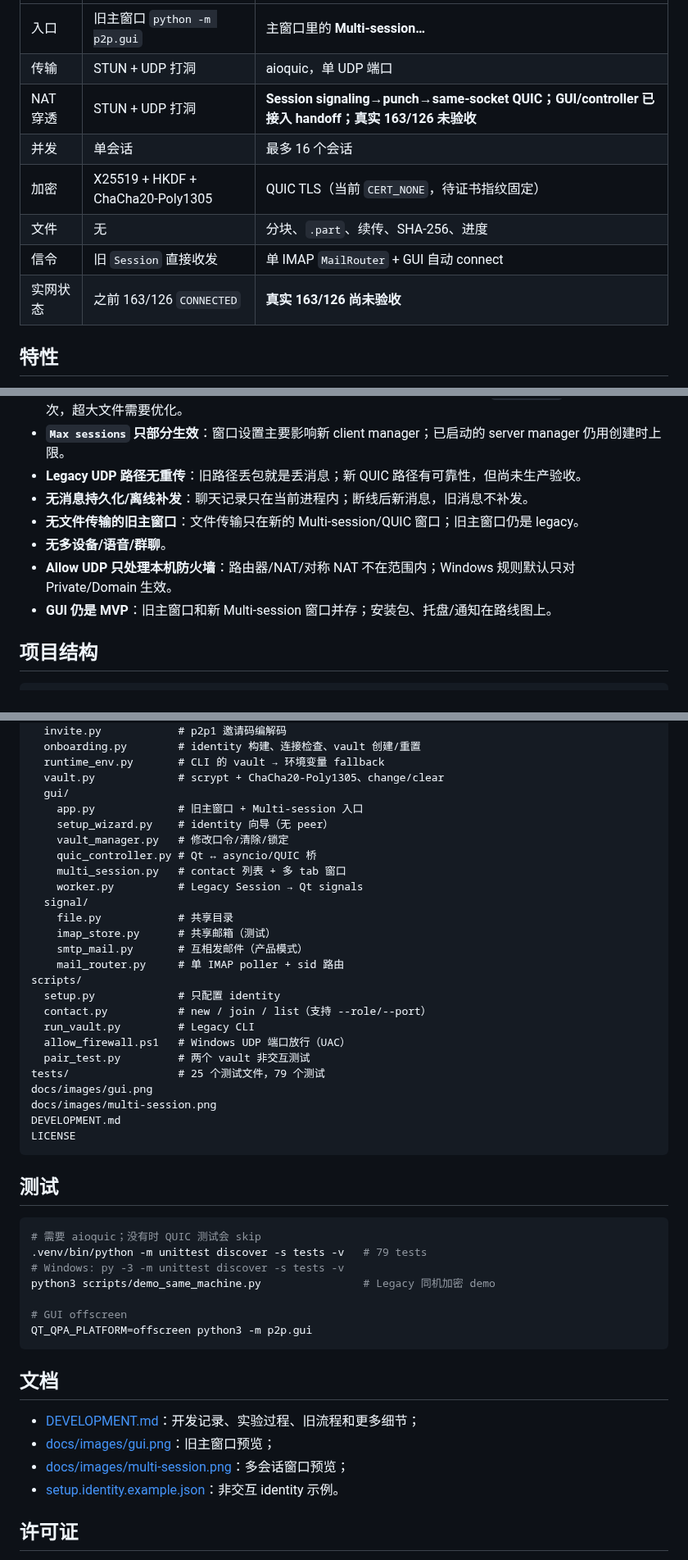
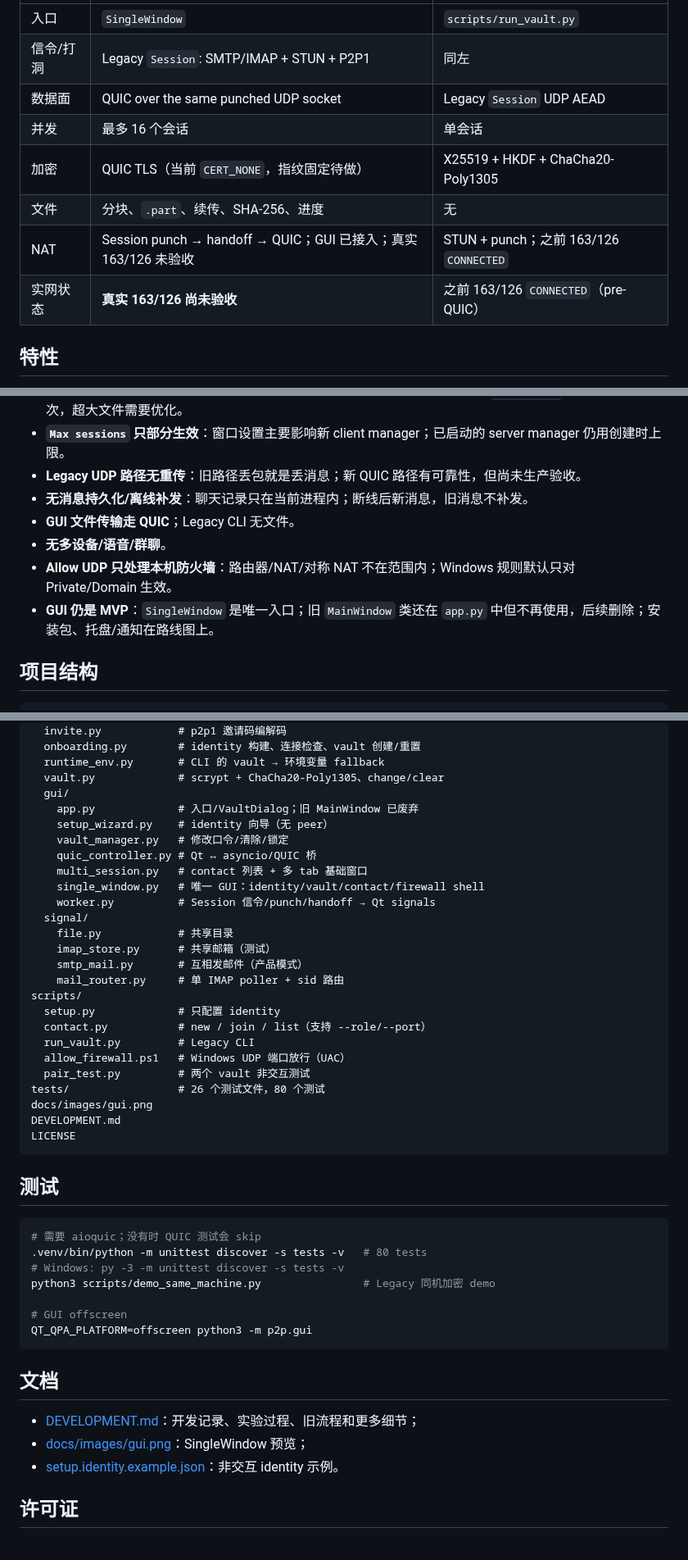
Before and after one commit to B4r1m0ss/StrayPigeon, a Markdown page: README.md, 3 parts joined by grey strips. Shown at 82% size. GitHub-like rendering.

````diff
--- a/README.md
+++ b/README.md
@@ -36,12 +33,12 @@
 |---|---|---|
-| 入口 | 旧主窗口 `python -m p2p.gui` | 主窗口里的 **Multi-session…** |
-| 传输 | STUN + UDP 打洞 | aioquic，单 UDP 端口 |
-| NAT 穿透 | STUN + UDP 打洞 | **Session signaling→punch→same-socket QUIC；GUI/controller 已接入 handoff；真实 163/126 未验收** |
-| 并发 | 单会话 | 最多 16 个会话 |
-| 加密 | X25519 + HKDF + ChaCha20-Poly1305 | QUIC TLS（当前 `CERT_NONE`，待证书指纹固定） |
-| 文件 | 无 | 分块、`.part`、续传、SHA-256、进度 |
-| 信令 | 旧 `Session` 直接收发 | 单 IMAP `MailRouter` + GUI 自动 connect |
-| 实网状态 | 之前 163/126 `CONNECTED` | **真实 163/126 尚未验收** |
+| 入口 | `SingleWindow` | `scripts/run_vault.py` |
+| 信令/打洞 | Legacy `Session`: SMTP/IMAP + STUN + P2P1 | 同左 |
+| 数据面 | QUIC over the same punched UDP socket | Legacy `Session` UDP AEAD |
+| 并发 | 最多 16 个会话 | 单会话 |
+| 加密 | QUIC TLS（当前 `CERT_NONE`，指纹固定待做） | X25519 + HKDF + ChaCha20-Poly1305 |
+| 文件 | 分块、`.part`、续传、SHA-256、进度 | 无 |
+| NAT | Session punch → handoff → QUIC；GUI 已接入；真实 163/126 未验收 | STUN + punch；之前 163/126 `CONNECTED` |
+| 实网状态 | **真实 163/126 尚未验收** | 之前 163/126 `CONNECTED`（pre-QUIC） |
 
 ## 特性
 
@@ -252,10 +239,10 @@ python3 scripts/run_vault.py --vault ~/.config/email-p2p/vault.json \
 - **`Max sessions` 只部分生效**：窗口设置主要影响新 client manager；已启动的 server manager 仍用创建时上限。
 - **Legacy UDP 路径无重传**：旧路径丢包就是丢消息；新 QUIC 路径有可靠性，但尚未生产验收。
 - **无消息持久化/离线补发**：聊天记录只在当前进程内；断线后新消息，旧消息不补发。
-- **无文件传输的旧主窗口**：文件传输只在新的 Multi-session/QUIC 窗口；旧主窗口仍是 legacy。
+- **GUI 文件传输走 QUIC**；Legacy CLI 无文件。
 - **无多设备/语音/群聊**。
 - **Allow UDP 只处理本机防火墙**：路由器/NAT/对称 NAT 不在范围内；Windows 规则默认只对 Private/Domain 生效。
-- **GUI 仍是 MVP**：旧主窗口和新 Multi-session 窗口并存；安装包、托盘/通知在路线图上。
+- **GUI 仍是 MVP**：`SingleWindow` 是唯一入口；旧 `MainWindow` 类还在 `app.py` 中但不再使用，后续删除；安装包、托盘/通知在路线图上。
 
 ## 项目结构
 
@@ -276,12 +263,13 @@ p2p/
   runtime_env.py       # CLI 的 vault → 环境变量 fallback
   vault.py             # scrypt + ChaCha20-Poly1305、change/clear
   gui/
-    app.py             # 旧主窗口 + Multi-session 入口
+    app.py             # 入口/VaultDialog；旧 MainWindow 已废弃
     setup_wizard.py    # identity 向导（无 peer）
     vault_manager.py   # 修改口令/清除/锁定
     quic_controller.py # Qt ↔ asyncio/QUIC 桥
-    multi_session.py   # contact 列表 + 多 tab 窗口
-    worker.py          # Legacy Session → Qt signals
+    multi_session.py   # contact 列表 + 多 tab 基础窗口
+    single_window.py   # 唯一 GUI：identity/vault/contact/firewall shell
+    worker.py          # Session 信令/punch/handoff → Qt signals
   signal/
     file.py            # 共享目录
     imap_store.py      # 共享邮箱（测试）
@@ -293,9 +281,8 @@ scripts/
   run_vault.py         # Legacy CLI
   allow_firewall.ps1   # Windows UDP 端口放行（UAC）
   pair_test.py         # 两个 vault 非交互测试
-tests/                 # 25 个测试文件，79 个测试
+tests/                 # 26 个测试文件，80 个测试
 docs/images/gui.png
-docs/images/multi-session.png
 DEVELOPMENT.md
 LICENSE
 ```
@@ -304,7 +291,7 @@ LICENSE
 
 ```bash
 # 需要 aioquic；没有时 QUIC 测试会 skip
-.venv/bin/python -m unittest discover -s tests -v   # 79 tests
+.venv/bin/python -m unittest discover -s tests -v   # 80 tests
 # Windows: py -3 -m unittest discover -s tests -v
 python3 scripts/demo_same_machine.py                # Legacy 同机加密 demo
 
@@ -315,8 +302,7 @@ QT_QPA_PLATFORM=offscreen python3 -m p2p.gui
 ## 文档
 
 - [DEVELOPMENT.md](DEVELOPMENT.md)：开发记录、实验过程、旧流程和更多细节；
-- [docs/images/gui.png](docs/images/gui.png)：旧主窗口预览；
-- [docs/images/multi-session.png](docs/images/multi-session.png)：多会话窗口预览；
+- [docs/images/gui.png](docs/images/gui.png)：SingleWindow 预览；
 - [setup.identity.example.json](setup.identity.example.json)：非交互 identity 示例。
 
 ## 许可证
````
Also changed, not shown: other parts of README.md (+35 -48 lines), docs/images/gui.png, 4 other files.
